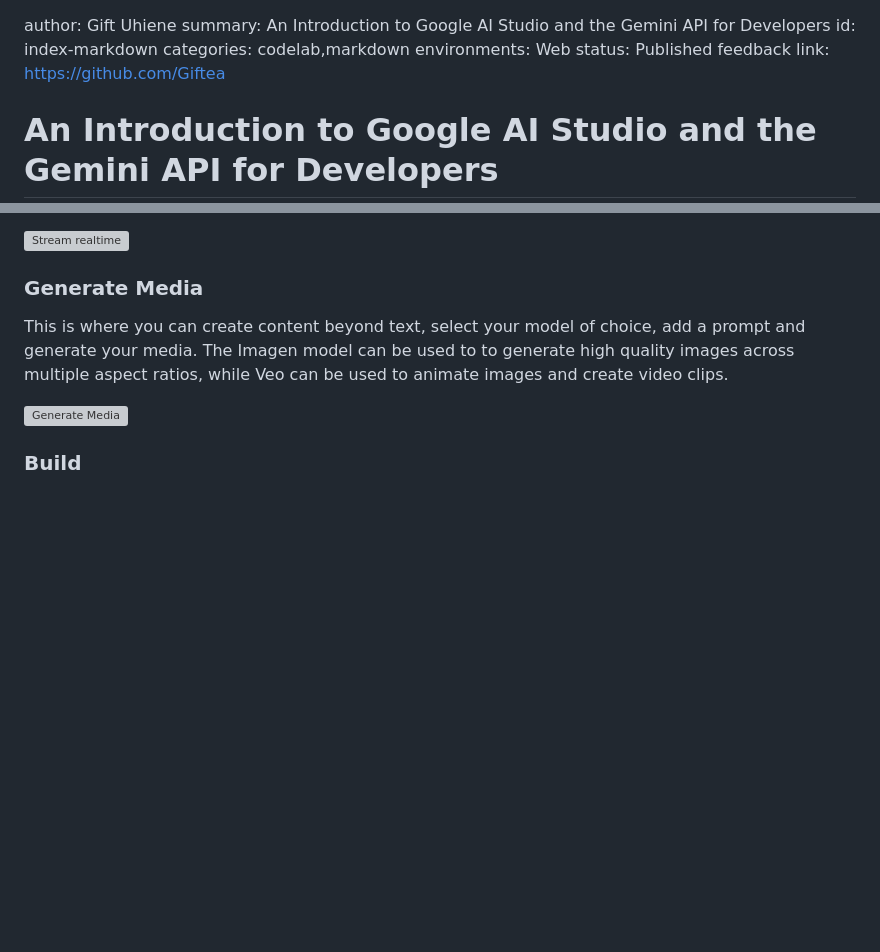
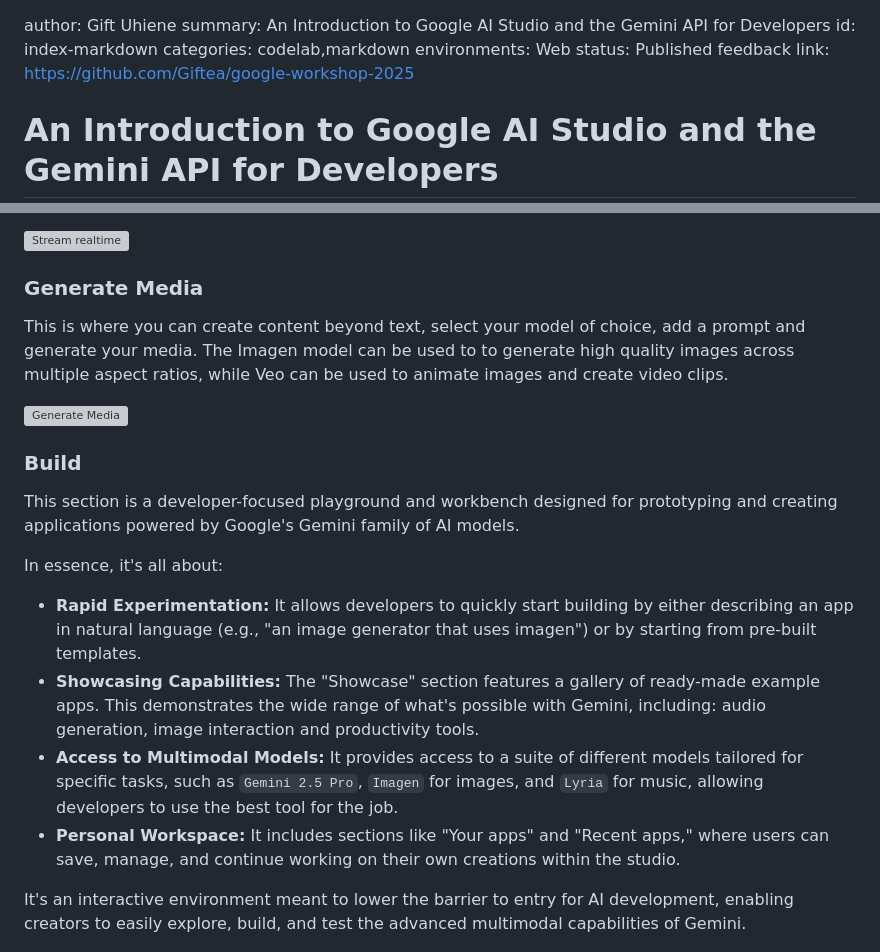
Before and after one commit to Giftea/google-workshop-2025, a Markdown page: index.md, 2 parts joined by grey strips. Rendered like a GitHub page; blank space fills up the shorter version; grey boxes are pictures that could not be loaded.

```diff
--- a/index.md
+++ b/index.md
@@ -4,7 +4,7 @@ id: index-markdown
 categories: codelab,markdown
 environments: Web
 status: Published
-feedback link: https://github.com/Giftea
+feedback link: https://github.com/Giftea/google-workshop-2025
 
 # An Introduction to Google AI Studio and the Gemini API for Developers
 
@@ -116,6 +128,17 @@ This is where you can create content beyond text, select your model of choice, a
 
 ### Build
 
+This section is a developer-focused playground and workbench designed for prototyping and creating applications powered by Google's Gemini family of AI models.
+
+In essence, it's all about:
+
+* **Rapid Experimentation:** It allows developers to quickly start building by either describing an app in natural language (e.g., "an image generator that uses imagen") or by starting from pre-built templates.
+* **Showcasing Capabilities:** The "Showcase" section features a gallery of ready-made example apps. This demonstrates the wide range of what's possible with Gemini, including: audio generation, image interaction and productivity tools.
+* **Access to Multimodal Models:** It provides access to a suite of different models tailored for specific tasks, such as `Gemini 2.5 Pro`, `Imagen` for images, and `Lyria` for music, allowing developers to use the best tool for the job.
+* **Personal Workspace:** It includes sections like "Your apps" and "Recent apps," where users can save, manage, and continue working on their own creations within the studio.
+
+It's an interactive environment meant to lower the barrier to entry for AI development, enabling creators to easily explore, build, and test the advanced multimodal capabilities of Gemini.
+
 ![Build](img/build.png)
 
 ## Prompting
```
Also changed, not shown: other parts of index.md (+33 -15 lines), img/bridge.jpeg (added), index-markdown/img/79c5fa549040992.jpeg (added), 3 other files.
